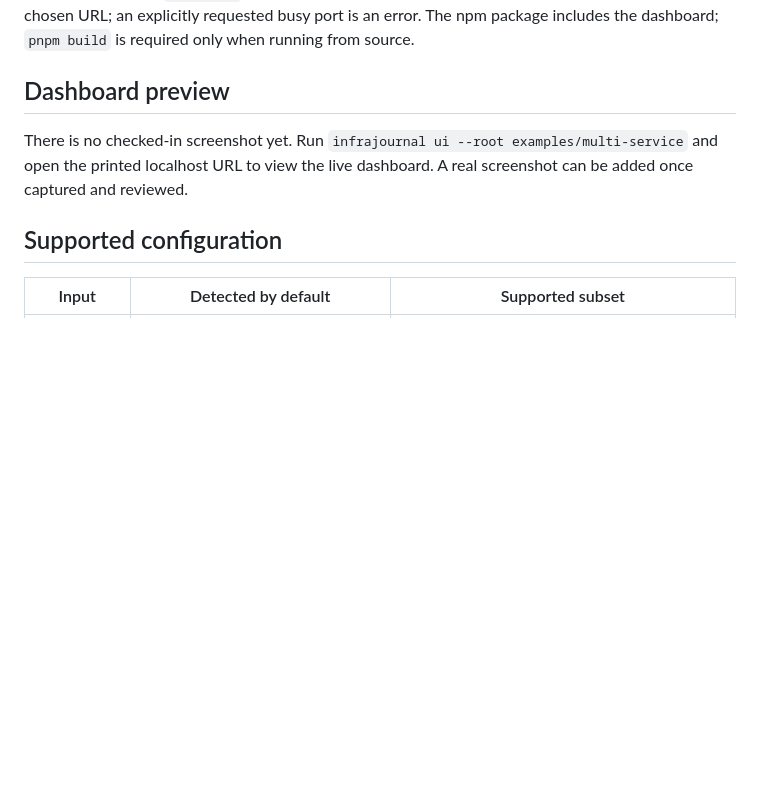
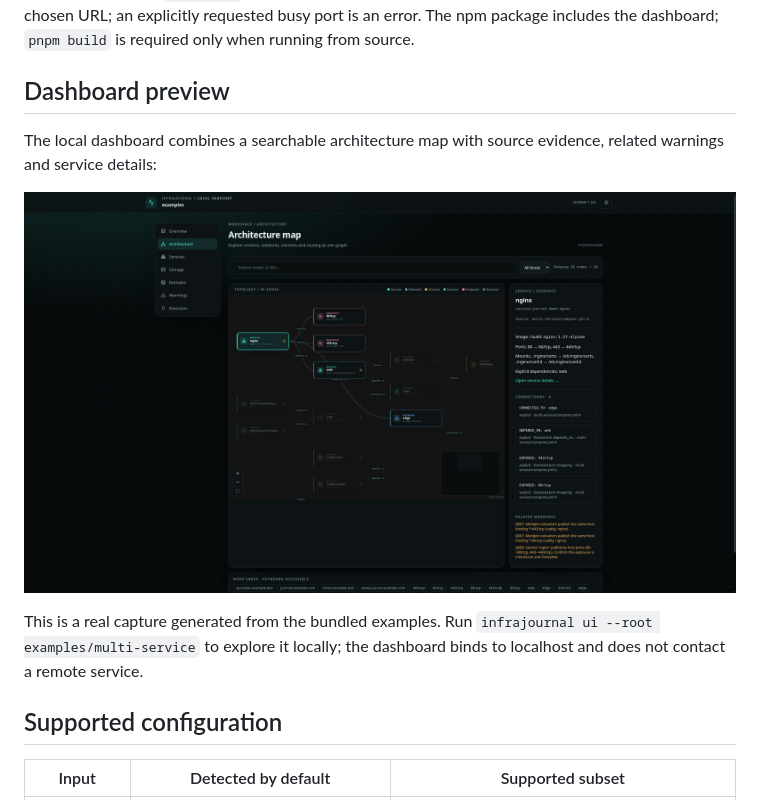
Before and after one commit to AkemiFF/infrajournal, a Markdown page: README.md, the part around the change. GitHub-like rendering; pictures changed too: docs/assets/dashboard-architecture.png (added); blank space fills up the shorter version.

Commit message:
docs: add dashboard architecture screenshot

```diff
--- a/README.md
+++ b/README.md
@@ -178,9 +178,16 @@ when running from source.
 
 ## Dashboard preview
 
-There is no checked-in screenshot yet. Run `infrajournal ui --root
-examples/multi-service` and open the printed localhost URL to view the live
-dashboard. A real screenshot can be added once captured and reviewed.
+The local dashboard combines a searchable architecture map with source
+evidence, related warnings and service details:
+
+<p align="center">
+  <img src="https://raw.githubusercontent.com/AkemiFF/infrajournal/main/docs/assets/dashboard-architecture.png" alt="InfraJournal interactive architecture map showing services, endpoints, networks, volumes and source evidence" width="1200" />
+</p>
+
+This is a real capture generated from the bundled examples. Run
+`infrajournal ui --root examples/multi-service` to explore it locally; the
+dashboard binds to localhost and does not contact a remote service.
 
 ## Supported configuration
 
```
